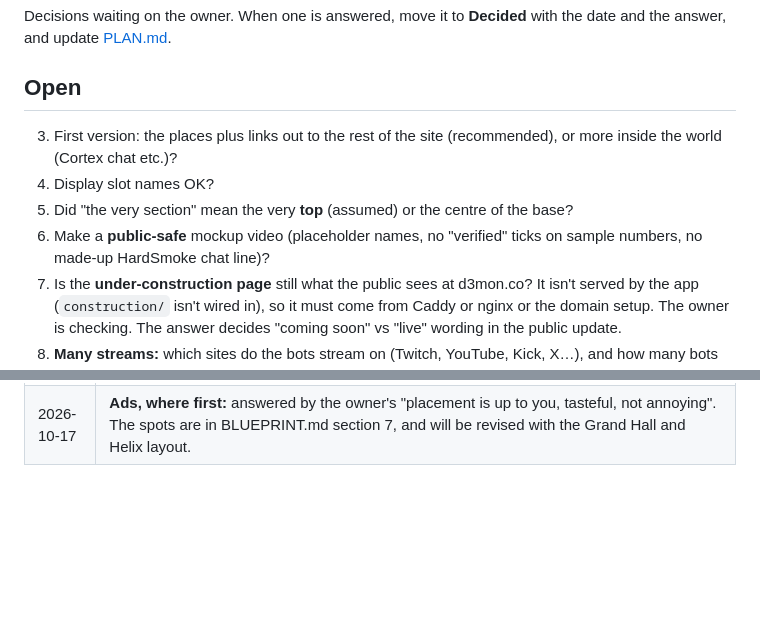
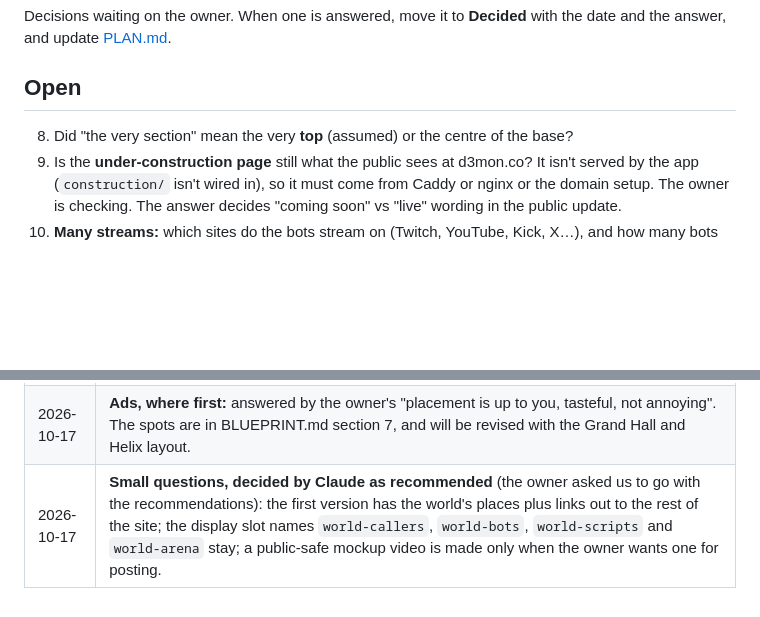
Before and after one commit to dzyk9cy9mg-dotcom/D3mon.co, a Markdown page: docs/world/QUESTIONS.md, 2 parts joined by grey strips. Rendered like a GitHub page; blank space fills up the shorter version.

Commit message:
Close the small world questions as recommended
Co-Authored-By: Claude Opus 5.5 <noreply@anthropic.com>
Claude-Session: https://claude.ai/code/session_01G5gSt3j44TG6MyNy7sp2eb

```diff
--- a/docs/world/QUESTIONS.md
+++ b/docs/world/QUESTIONS.md
@@ -4,10 +4,7 @@ Decisions waiting on the owner. When one is answered, move it to **Decided** wit
 
 ## Open
 
-3. First version: the places plus links out to the rest of the site (recommended), or more inside the world (Cortex chat etc.)?
-5. Display slot names OK?
 8. Did "the very section" mean the very **top** (assumed) or the centre of the base?
-9. Make a **public-safe** mockup video (placeholder names, no "verified" ticks on sample numbers, no made-up HardSmoke chat line)?
 10. Is the **under-construction page** still what the public sees at d3mon.co? It isn't served by the app (`construction/` isn't wired in), so it must come from Caddy or nginx or the domain setup. The owner is checking. The answer decides "coming soon" vs "live" wording in the public update.
 11. **Many streams:** which sites do the bots stream on (Twitch, YouTube, Kick, X…), and how many bots stream at once in a typical battle?
 12. **Profiles:** "bot owner, scripters, and read profiles". Does "read" mean **callers**, or something else (traders, verified members…)?
@@ -33,3 +30,4 @@ Decisions waiting on the owner. When one is answered, move it to **Decided** wit
 | 2026-10-17 | **Grand Hall decision 3, the lock moment:** a **short, dramatic beat**. In the last 10 seconds the hall dims and a countdown fills the clock. At the lock: a deep sound if sound is on, and every sealed call flips at once to green Up or red Down around the clock and on the stations. About 3 seconds, then back to normal. The camera never moves on its own for it; reduce motion gets the flip without the dimming. |
 | 2026-10-17 | **Grand Hall decision 4, moving between levels:** **scroll, plus a level switch.** Scrolling glides smoothly between the Grand Hall, the Helix and the Trade Floor like a quiet lift, with no spinning. A small side switch (Hall · Helix · Trade Floor), also in the Menu, jumps to any level in one tap. |
 | 2026-10-17 | **Ads, where first:** answered by the owner's "placement is up to you, tasteful, not annoying". The spots are in BLUEPRINT.md section 7, and will be revised with the Grand Hall and Helix layout. |
+| 2026-10-17 | **Small questions, decided by Claude as recommended** (the owner asked us to go with the recommendations): the first version has the world's places plus links out to the rest of the site; the display slot names `world-callers`, `world-bots`, `world-scripts` and `world-arena` stay; a public-safe mockup video is made only when the owner wants one for posting. |
```
